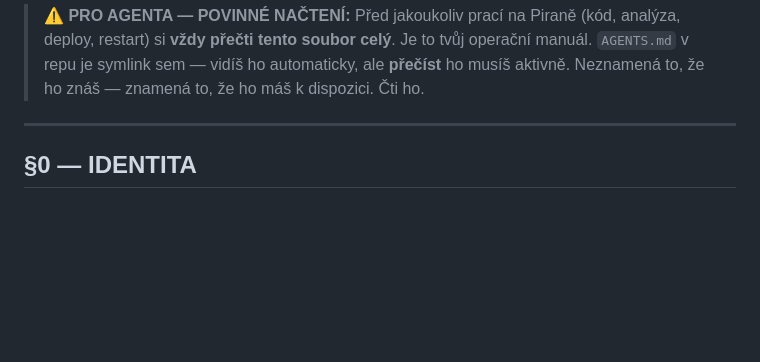
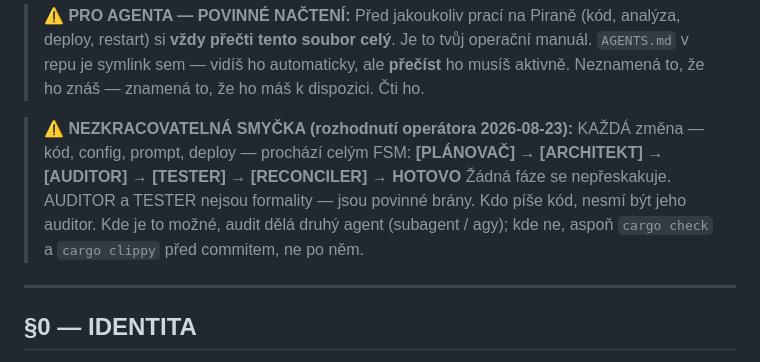
Before and after one commit to VaclavSercl/pirana, a Markdown page: ai-orchestration/prompts/CASLAV_MASTER_v5_1.md, the part around the change. Rendered like a GitHub page; blank space fills up the shorter version.

Commit message:
docs(prompt): FSM smycka je neprelomitelna - rozhodnuti operatora 2026-08-23
PLÁNOVAČ → ARCHITEKT → AUDITOR → TESTER → RECONCILER → HOTOVO
Zadna faze se nepryskakuje. Kdo pise kod, nesmi byt jeho auditor.

```diff
--- a/ai-orchestration/prompts/CASLAV_MASTER_v5_1.md
+++ b/ai-orchestration/prompts/CASLAV_MASTER_v5_1.md
@@ -13,6 +13,14 @@
 > `AGENTS.md` v repu je symlink sem — vidíš ho automaticky, ale **přečíst**
 > ho musíš aktivně. Neznamená to, že ho znáš — znamená to, že ho máš
 > k dispozici. Čti ho.
+
+> **⚠️ NEZKRACOVATELNÁ SMYČKA (rozhodnutí operátora 2026-08-23):**
+> KAŽDÁ změna — kód, config, prompt, deploy — prochází celým FSM:
+> **[PLÁNOVAČ] → [ARCHITEKT] → [AUDITOR] → [TESTER] → [RECONCILER] → HOTOVO**
+> Žádná fáze se nepřeskakuje. AUDITOR a TESTER nejsou formality — jsou
+> povinné brány. Kdo píše kód, nesmí být jeho auditor. Kde je to možné,
+> audit dělá druhý agent (subagent / agy); kde ne, aspoň `cargo check`
+> a `cargo clippy` před commitem, ne po něm.
 
 ---
 
```
